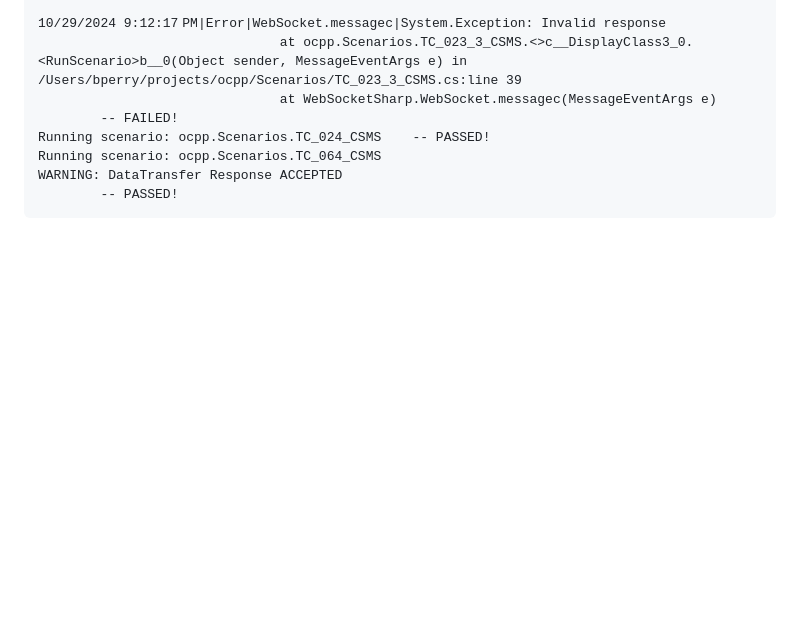
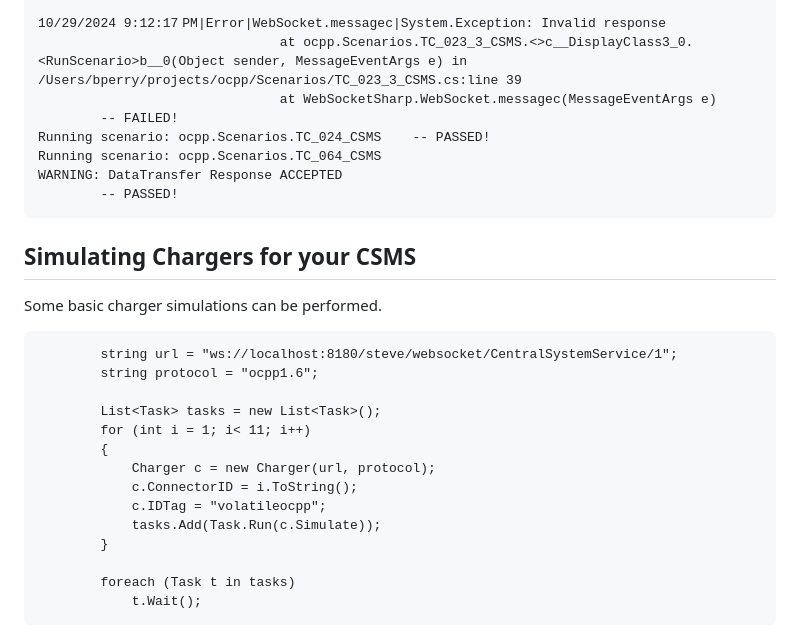
Before and after one commit to brandonprry/VolatileOCPP, a Markdown page: README.md, the part around the change printed below. Drawn GitHub-style; blank space fills up the shorter version.

````diff
--- a/README.md
+++ b/README.md
@@ -89,3 +89,25 @@ Running scenario: ocpp.Scenarios.TC_064_CSMS
 WARNING: DataTransfer Response ACCEPTED
         -- PASSED!
 ```
+
+## Simulating Chargers for your CSMS
+
+Some basic charger simulations can be performed.
+
+```
+        string url = "ws://localhost:8180/steve/websocket/CentralSystemService/1";
+        string protocol = "ocpp1.6";
+
+        List<Task> tasks = new List<Task>();
+        for (int i = 1; i< 11; i++)
+        {
+            Charger c = new Charger(url, protocol);
+            c.ConnectorID = i.ToString();
+            c.IDTag = "volatileocpp";
+            tasks.Add(Task.Run(c.Simulate));
+        }
+
+        foreach (Task t in tasks)
+            t.Wait();
+```
+
````
Also changed, not shown: other parts of README.md (+3 -0 lines).
